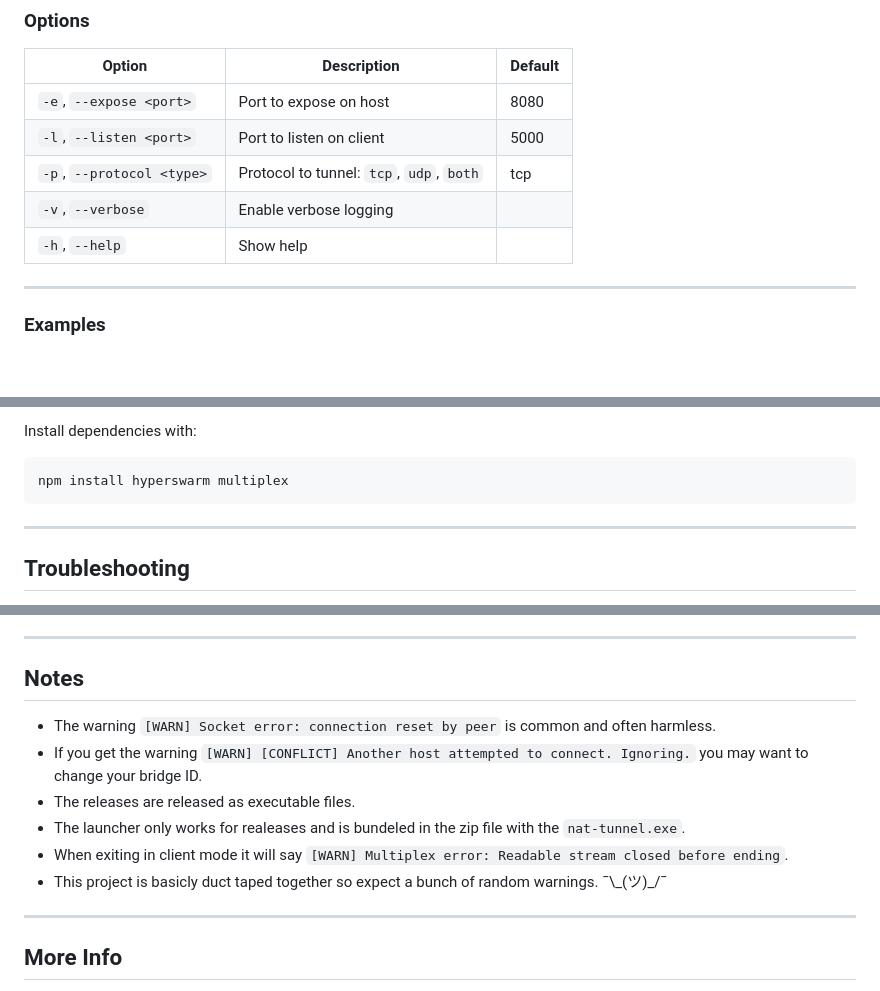
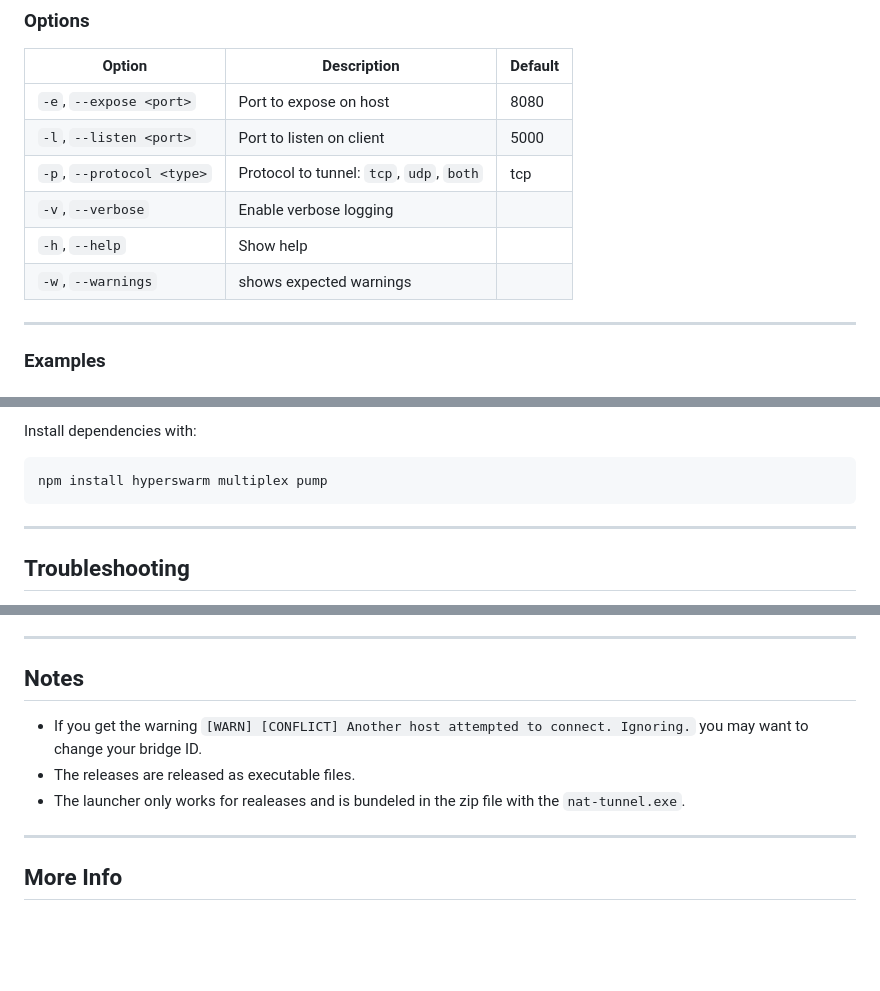
Before and after one commit to Lawtro37/NAT-bridge, a Markdown page: README.md, 3 parts joined by grey strips. GitHub-like rendering; blank space fills up the shorter version.

Commit message:
Updated README to include new dependencies and removed notes about warnings

````diff
--- a/README.md
+++ b/README.md
@@ -42,6 +42,7 @@ node main.js <host|client> <bridge-id> [options]
 | `-p`, `--protocol <type>`   | Protocol to tunnel: `tcp`, `udp`, `both`    | tcp       |
 | `-v`, `--verbose`           | Enable verbose logging                      |           |
 | `-h`, `--help`              | Show help                                   |           |
+| `-w`, `--warnings`          | shows expected warnings                     |           |
 
 ---
 
@@ -91,7 +93,7 @@ node main.js client mybridge2 --listen 9000 --protocol tcp
 Install dependencies with:
 
 ```bash
-npm install hyperswarm multiplex
+npm install hyperswarm multiplex pump
 ```
 
 ---
@@ -119,12 +121,9 @@ npm install hyperswarm multiplex
 ---
 
 ## Notes
-- The warning `[WARN] Socket error: connection reset by peer` is common and often harmless.
 - If you get the warning `[WARN] [CONFLICT] Another host attempted to connect. Ignoring.` you may want to change your bridge ID.
 - The releases are released as executable files.
 - The launcher only works for realeases and is bundeled in the zip file with the `nat-tunnel.exe`.
-- When exiting in client mode it will say `[WARN] Multiplex error: Readable stream closed before ending`.
-- This project is basicly duct taped together so expect a bunch of random warnings. ¯\\\_(ツ)\_/¯
 
 ---
 
````
Also changed, not shown: other parts of README.md (+1 -0 lines).
